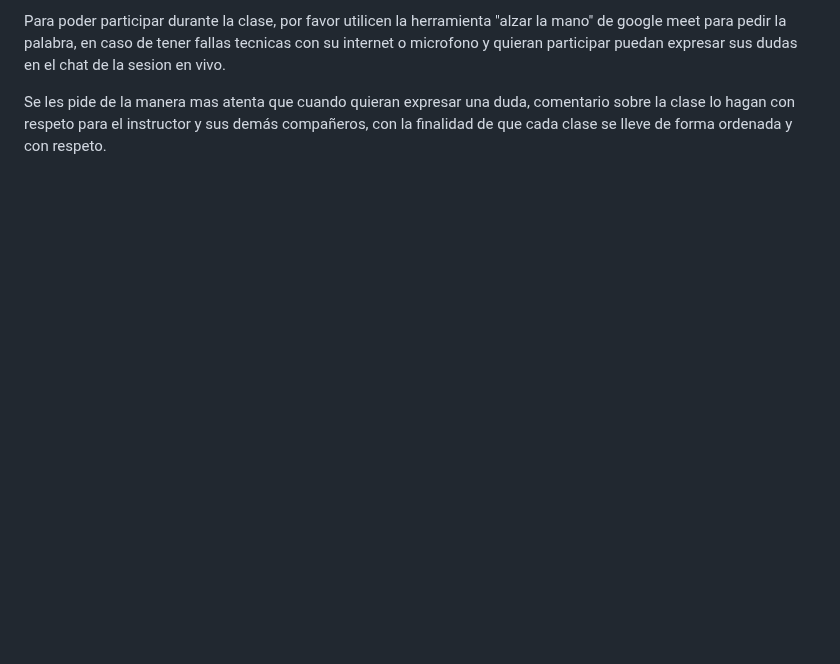
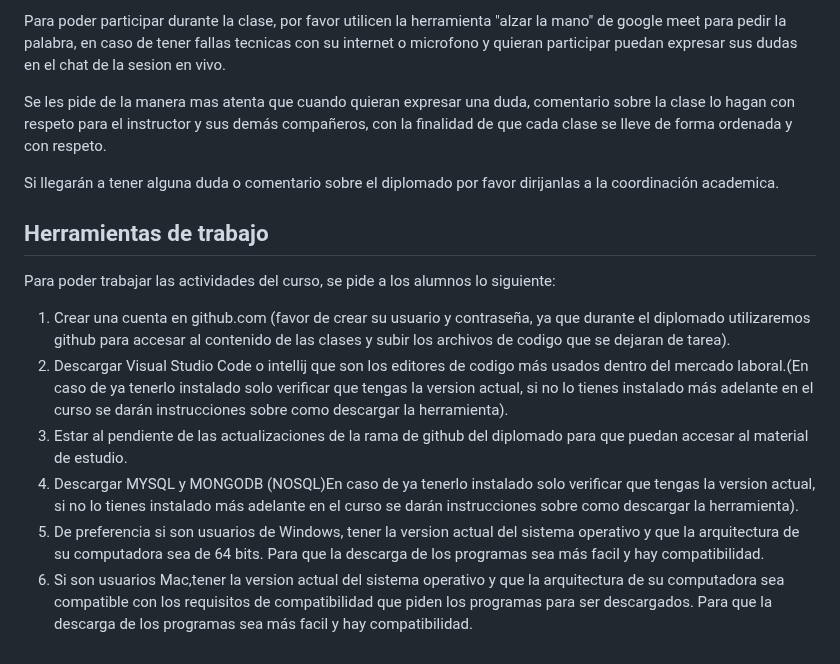
Before and after one commit to Barto12/DiplomadoFullStack, a Markdown page: README.md, the part around the change. GitHub-like rendering; blank space fills up the shorter version.

```diff
--- a/README.md
+++ b/README.md
@@ -32,3 +32,16 @@ Se dara tolerancia de 5 minutos para entrar a clase, aquellos alumnos que por al
 Para poder participar durante la clase, por favor utilicen la herramienta "alzar la mano" de google meet para pedir la palabra, en caso de tener fallas tecnicas con su internet o microfono y quieran participar puedan expresar sus dudas en el chat de la sesion en vivo.
 
 Se les pide de la manera mas atenta que cuando quieran expresar una duda, comentario sobre la clase lo hagan con respeto para el instructor y sus demás compañeros, con la finalidad de que  cada clase se lleve de forma ordenada y con respeto.
+
+Si llegarán a tener alguna duda o comentario sobre el diplomado por favor dirijanlas a la coordinación academica.
+
+## Herramientas de trabajo
+
+Para poder trabajar las actividades del curso, se pide a los alumnos lo siguiente:
+
+1. Crear una cuenta en github.com (favor de crear su usuario y contraseña, ya que durante el diplomado utilizaremos github para accesar al contenido de las clases y subir los archivos de codigo que se dejaran de tarea).
+2. Descargar Visual Studio Code o intellij que son los editores de codigo más usados dentro del mercado laboral.(En caso de ya tenerlo instalado solo verificar que tengas la version actual, si no lo tienes instalado más adelante en el curso se darán instrucciones sobre como descargar la herramienta).
+3. Estar al pendiente de las actualizaciones de la rama de github del diplomado para que puedan accesar al material de estudio.
+4. Descargar MYSQL y MONGODB (NOSQL)En caso de ya tenerlo instalado solo verificar que tengas la version actual, si no lo tienes instalado más adelante en el curso se darán instrucciones sobre como descargar la herramienta).
+5. De preferencia si son usuarios de Windows, tener la version actual del sistema operativo y que la arquitectura de su computadora sea de 64 bits. Para que la descarga de los programas sea más facil y hay compatibilidad.
+6. Si son usuarios Mac,tener la version actual del sistema operativo y que la arquitectura de su computadora sea compatible con los requisitos de compatibilidad que piden los programas para ser descargados. Para que la descarga de los programas sea más facil y hay compatibilidad.
```
